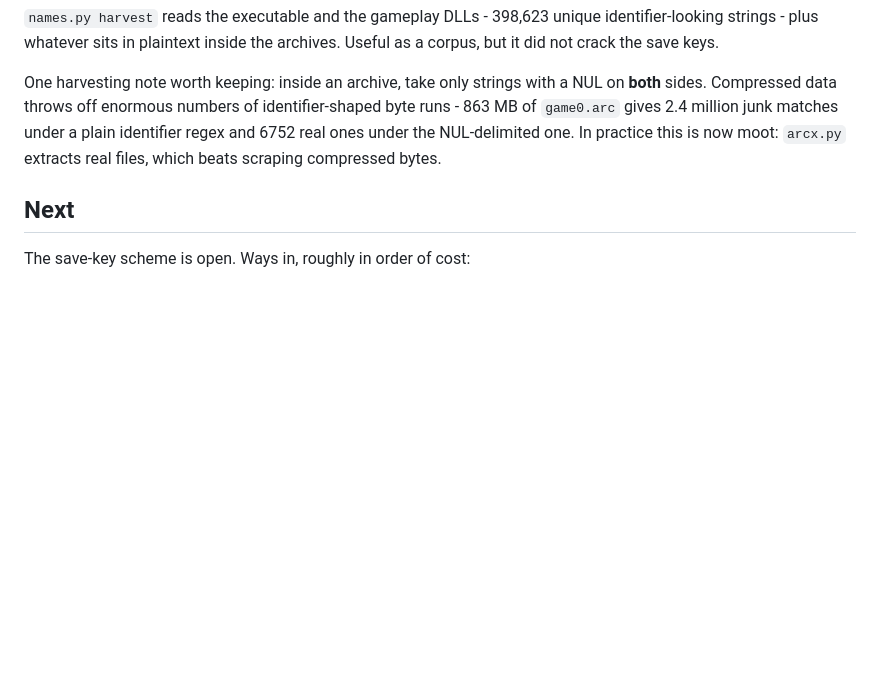
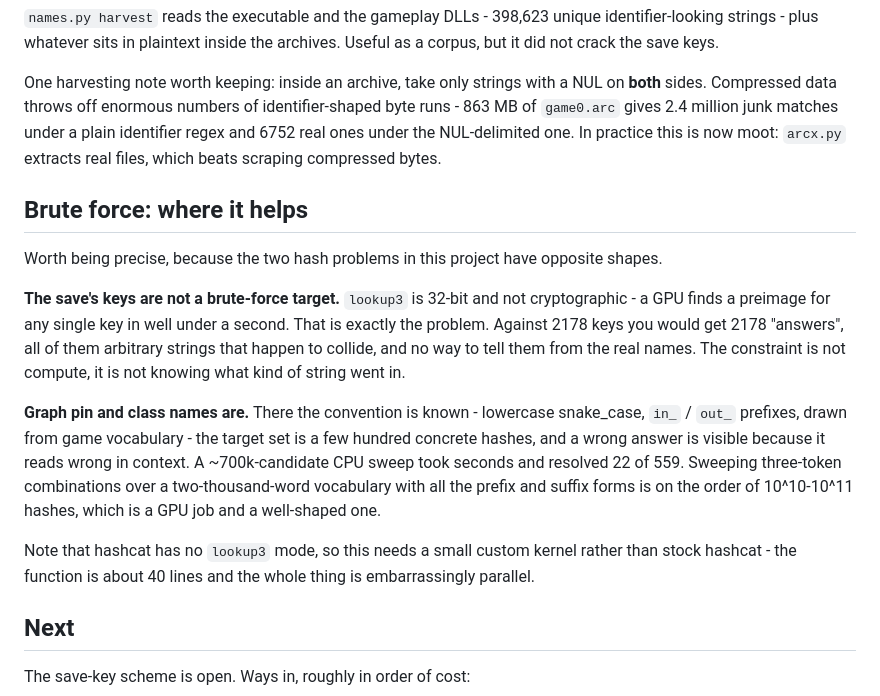
Before and after one commit to Rick-Thompson/MadMax_Savegame_Editor_Project, a Markdown page: docs/HASHES.md, the part around the change. Rendered like a GitHub page; blank space fills up the shorter version.

```diff
--- a/docs/HASHES.md
+++ b/docs/HASHES.md
@@ -121,6 +121,30 @@ matches under a plain identifier regex and 6752 real ones under the
 NUL-delimited one. In practice this is now moot: `arcx.py` extracts real files,
 which beats scraping compressed bytes.
 
+## Brute force: where it helps
+
+Worth being precise, because the two hash problems in this project have opposite
+shapes.
+
+**The save's keys are not a brute-force target.** `lookup3` is 32-bit and not
+cryptographic - a GPU finds a preimage for any single key in well under a
+second. That is exactly the problem. Against 2178 keys you would get 2178
+"answers", all of them arbitrary strings that happen to collide, and no way to
+tell them from the real names. The constraint is not compute, it is not knowing
+what kind of string went in.
+
+**Graph pin and class names are.** There the convention is known - lowercase
+snake_case, `in_` / `out_` prefixes, drawn from game vocabulary - the target set
+is a few hundred concrete hashes, and a wrong answer is visible because it reads
+wrong in context. A ~700k-candidate CPU sweep took seconds and resolved 22 of
+559. Sweeping three-token combinations over a two-thousand-word vocabulary with
+all the prefix and suffix forms is on the order of 10^10-10^11 hashes, which is
+a GPU job and a well-shaped one.
+
+Note that hashcat has no `lookup3` mode, so this needs a small custom kernel
+rather than stock hashcat - the function is about 40 lines and the whole thing
+is embarrassingly parallel.
+
 ## Next
 
 The save-key scheme is open. Ways in, roughly in order of cost:
```
Also changed, not shown: docs/GAME-FILES.md (+67 -0 lines).
